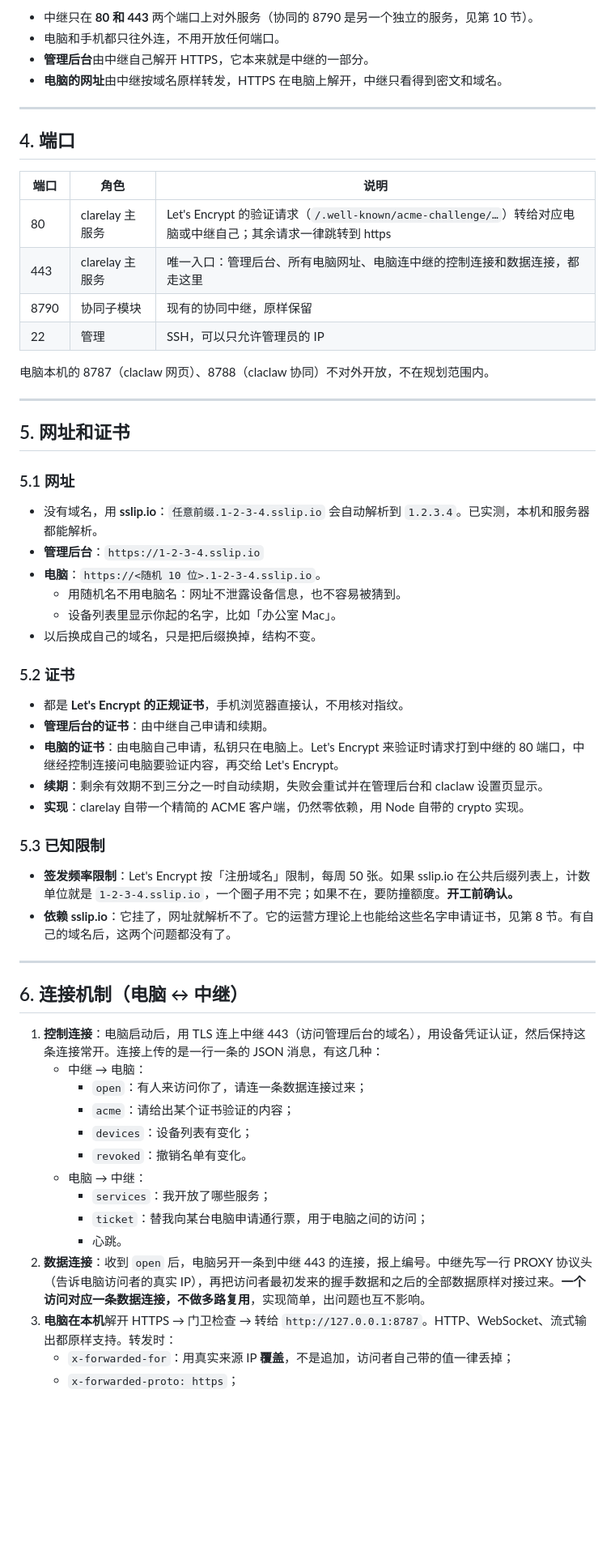
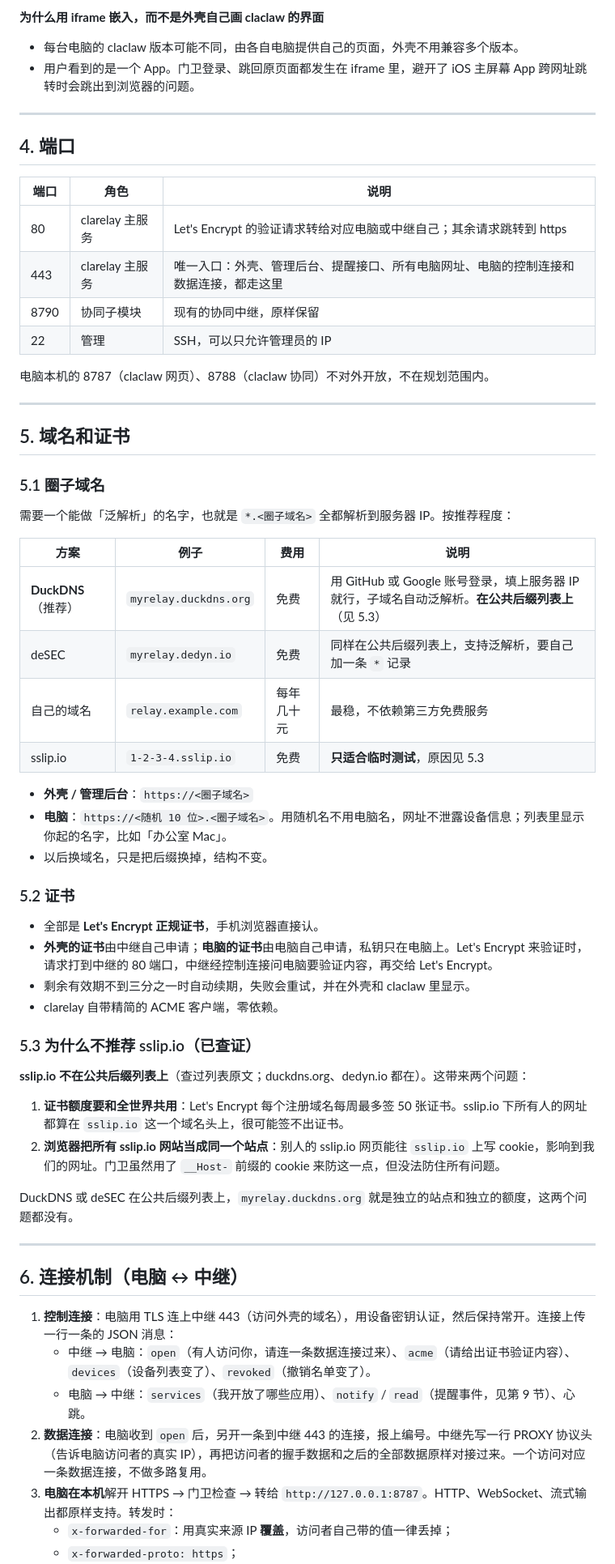
Before and after one commit to wyidong/clarelay, a Markdown page: DESIGN-device-network.md, the part around one of its changes. Shown at 81% size. Rendered like a GitHub page; blank space fills up the shorter version.

````diff
--- a/DESIGN-device-network.md
+++ b/DESIGN-device-network.md
@@ -57,9 +67,8 @@
 ```
 
-- 中继只在 **80 和 443** 两个端口上对外服务（协同的 8790 是另一个独立的服务，见第 10 节）。
-- 电脑和手机都只往外连，不用开放任何端口。
-- **管理后台**由中继自己解开 HTTPS，它本来就是中继的一部分。
-- **电脑的网址**由中继按域名原样转发，HTTPS 在电脑上解开，中继只看得到密文和域名。
+**为什么用 iframe 嵌入，而不是外壳自己画 claclaw 的界面**
+- 每台电脑的 claclaw 版本可能不同，由各自电脑提供自己的页面，外壳不用兼容多个版本。
+- 用户看到的是一个 App。门卫登录、跳回原页面都发生在 iframe 里，避开了 iOS 主屏幕 App 跨网址跳转时会跳出到浏览器的问题。
 
 ---
 
@@ -67,8 +76,8 @@
 
 | 端口 | 角色 | 说明 |
 | --- | --- | --- |
-| 80 | clarelay 主服务 | Let's Encrypt 的验证请求（`/.well-known/acme-challenge/…`）转给对应电脑或中继自己；其余请求一律跳转到 https |
-| 443 | clarelay 主服务 | 唯一入口：管理后台、所有电脑网址、电脑连中继的控制连接和数据连接，都走这里 |
+| 80 | clarelay 主服务 | Let's Encrypt 的验证请求转给对应电脑或中继自己；其余请求跳转到 https |
+| 443 | clarelay 主服务 | 唯一入口：外壳、管理后台、提醒接口、所有电脑网址、电脑的控制连接和数据连接，都走这里 |
 | 8790 | 协同子模块 | 现有的协同中继，原样保留 |
 | 22 | 管理 | SSH，可以只允许管理员的 IP |
 
@@ -76,42 +85,44 @@
 
 ---
 
-## 5. 网址和证书
+## 5. 域名和证书
 
-### 5.1 网址
-- 没有域名，用 **sslip.io**：`任意前缀.1-2-3-4.sslip.io` 会自动解析到 `1.2.3.4`。已实测，本机和服务器都能解析。
-- **管理后台**：`https://1-2-3-4.sslip.io`
-- **电脑**：`https://<随机 10 位>.1-2-3-4.sslip.io`。
-  - 用随机名不用电脑名：网址不泄露设备信息，也不容易被猜到。
-  - 设备列表里显示你起的名字，比如「办公室 Mac」。
-- 以后换成自己的域名，只是把后缀换掉，结构不变。
+### 5.1 圈子域名
+需要一个能做「泛解析」的名字，也就是 `*.<圈子域名>` 全都解析到服务器 IP。按推荐程度：
+
+| 方案 | 例子 | 费用 | 说明 |
+| --- | --- | --- | --- |
+| **DuckDNS**（推荐） | `myrelay.duckdns.org` | 免费 | 用 GitHub 或 Google 账号登录，填上服务器 IP 就行，子域名自动泛解析。**在公共后缀列表上**（见 5.3） |
+| deSEC | `myrelay.dedyn.io` | 免费 | 同样在公共后缀列表上，支持泛解析，要自己加一条 `*` 记录 |
+| 自己的域名 | `relay.example.com` | 每年几十元 | 最稳，不依赖第三方免费服务 |
+| sslip.io | `1-2-3-4.sslip.io` | 免费 | **只适合临时测试**，原因见 5.3 |
+
+- **外壳 / 管理后台**：`https://<圈子域名>`
+- **电脑**：`https://<随机 10 位>.<圈子域名>`。用随机名不用电脑名，网址不泄露设备信息；列表里显示你起的名字，比如「办公室 Mac」。
+- 以后换域名，只是把后缀换掉，结构不变。
 
 ### 5.2 证书
-- 都是 **Let's Encrypt 的正规证书**，手机浏览器直接认，不用核对指纹。
-- **管理后台的证书**：由中继自己申请和续期。
-- **电脑的证书**：由电脑自己申请，私钥只在电脑上。Let's Encrypt 来验证时请求打到中继的 80 端口，中继经控制连接问电脑要验证内容，再交给 Let's Encrypt。
-- **续期**：剩余有效期不到三分之一时自动续期，失败会重试并在管理后台和 claclaw 设置页显示。
-- **实现**：clarelay 自带一个精简的 ACME 客户端，仍然零依赖，用 Node 自带的 crypto 实现。
+- 全部是 **Let's Encrypt 正规证书**，手机浏览器直接认。
+- **外壳的证书**由中继自己申请；**电脑的证书**由电脑自己申请，私钥只在电脑上。Let's Encrypt 来验证时，请求打到中继的 80 端口，中继经控制连接问电脑要验证内容，再交给 Let's Encrypt。
+- 剩余有效期不到三分之一时自动续期，失败会重试，并在外壳和 claclaw 里显示。
+- clarelay 自带精简的 ACME 客户端，零依赖。
 
-### 5.3 已知限制
-- **签发频率限制**：Let's Encrypt 按「注册域名」限制，每周 50 张。如果 sslip.io 在公共后缀列表上，计数单位就是 `1-2-3-4.sslip.io`，一个圈子用不完；如果不在，要防撞额度。**开工前确认。**
-- **依赖 sslip.io**：它挂了，网址就解析不了。它的运营方理论上也能给这些名字申请证书，见第 8 节。有自己的域名后，这两个问题都没有了。
+### 5.3 为什么不推荐 sslip.io（已查证）
+**sslip.io 不在公共后缀列表上**（查过列表原文；duckdns.org、dedyn.io 都在）。这带来两个问题：
+
+1. **证书额度要和全世界共用**：Let's Encrypt 每个注册域名每周最多签 50 张证书。sslip.io 下所有人的网址都算在 `sslip.io` 这一个域名头上，很可能签不出证书。
+2. **浏览器把所有 sslip.io 网站当成同一个站点**：别人的 sslip.io 网页能往 `sslip.io` 上写 cookie，影响到我们的网址。门卫虽然用了 `__Host-` 前缀的 cookie 来防这一点，但没法防住所有问题。
+
+DuckDNS 或 deSEC 在公共后缀列表上，`myrelay.duckdns.org` 就是独立的站点和独立的额度，这两个问题都没有。
 
 ---
 
 ## 6. 连接机制（电脑 ↔ 中继）
 
-1. **控制连接**：电脑启动后，用 TLS 连上中继 443（访问管理后台的域名），用设备凭证认证，然后保持这条连接常开。连接上传的是一行一条的 JSON 消息，有这几种：
-   - 中继 → 电脑：
-     - `open`：有人来访问你了，请连一条数据连接过来；
-     - `acme`：请给出某个证书验证的内容；
-     - `devices`：设备列表有变化；
-     - `revoked`：撤销名单有变化。
-   - 电脑 → 中继：
-     - `services`：我开放了哪些服务；
-     - `ticket`：替我向某台电脑申请通行票，用于电脑之间的访问；
-     - 心跳。
-2. **数据连接**：收到 `open` 后，电脑另开一条到中继 443 的连接，报上编号。中继先写一行 PROXY 协议头（告诉电脑访问者的真实 IP），再把访问者最初发来的握手数据和之后的全部数据原样对接过来。**一个访问对应一条数据连接，不做多路复用**，实现简单，出问题也互不影响。
+1. **控制连接**：电脑用 TLS 连上中继 443（访问外壳的域名），用设备密钥认证，然后保持常开。连接上传一行一条的 JSON 消息：
+   - 中继 → 电脑：`open`（有人访问你，请连一条数据连接过来）、`acme`（请给出证书验证内容）、`devices`（设备列表变了）、`revoked`（撤销名单变了）。
+   - 电脑 → 中继：`services`（我开放了哪些应用）、`notify` / `read`（提醒事件，见第 9 节）、心跳。
+2. **数据连接**：电脑收到 `open` 后，另开一条到中继 443 的连接，报上编号。中继先写一行 PROXY 协议头（告诉电脑访问者的真实 IP），再把访问者的握手数据和之后的全部数据原样对接过来。一个访问对应一条数据连接，不做多路复用。
 3. **电脑在本机**解开 HTTPS → 门卫检查 → 转给 `http://127.0.0.1:8787`。HTTP、WebSocket、流式输出都原样支持。转发时：
-   - `x-forwarded-for`：用真实来源 IP **覆盖**，不是追加，访问者自己带的值一律丢掉；
+   - `x-forwarded-for`：用真实来源 IP **覆盖**，访问者自己带的值一律丢掉；
    - `x-forwarded-proto: https`；
````
Also changed, not shown: other parts of DESIGN-device-network.md (+192 -110 lines).
